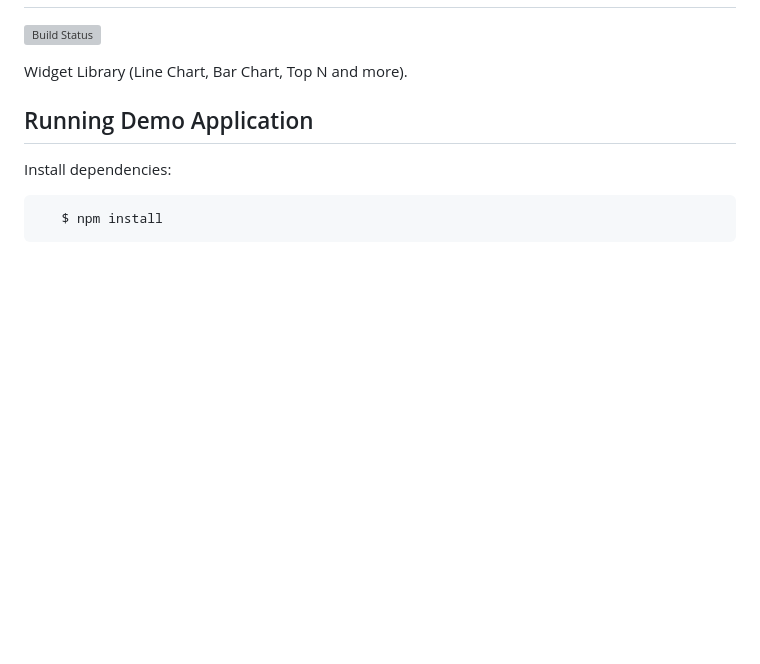
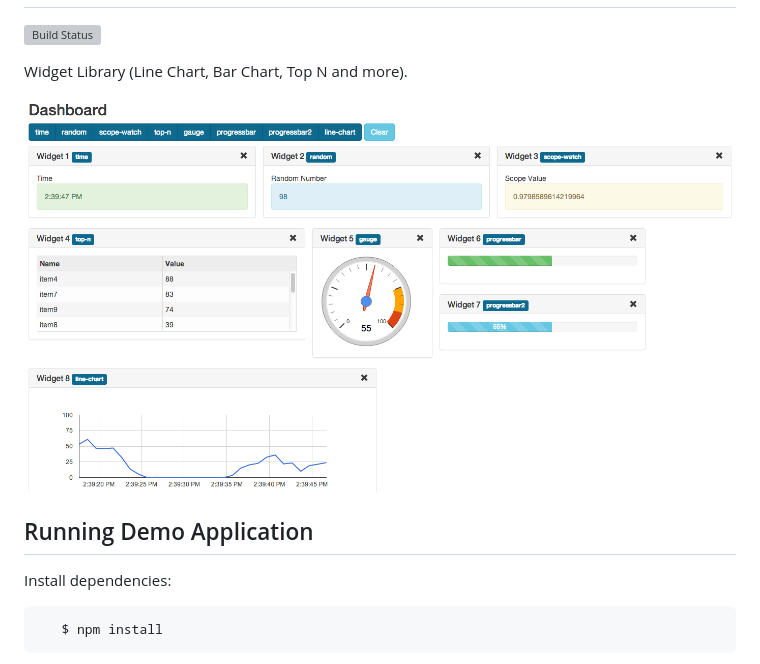
Before and after one commit to dtpublic/malhar-angular-widgets, a Markdown page: README.md, the part around the change. Rendered like a GitHub page; pictures changed too: docs/AngularJSDashboard.png (added); blank space fills up the shorter version; grey boxes are pictures that could not be loaded.

Commit message:
dashboard image

```diff
--- a/README.md
+++ b/README.md
@@ -4,6 +4,8 @@ angular-widgets
 [![Build Status](https://travis-ci.org/DataTorrent/malhar-angular-widgets.svg?branch=master)](https://travis-ci.org/DataTorrent/malhar-angular-widgets)
 
  Widget Library (Line Chart, Bar Chart, Top N and more).
+
+![AngularJS Dashboard](docs/AngularJSDashboard.png "AngularJS Dashboard")
 
 ## Running Demo Application
  Install dependencies:
```
